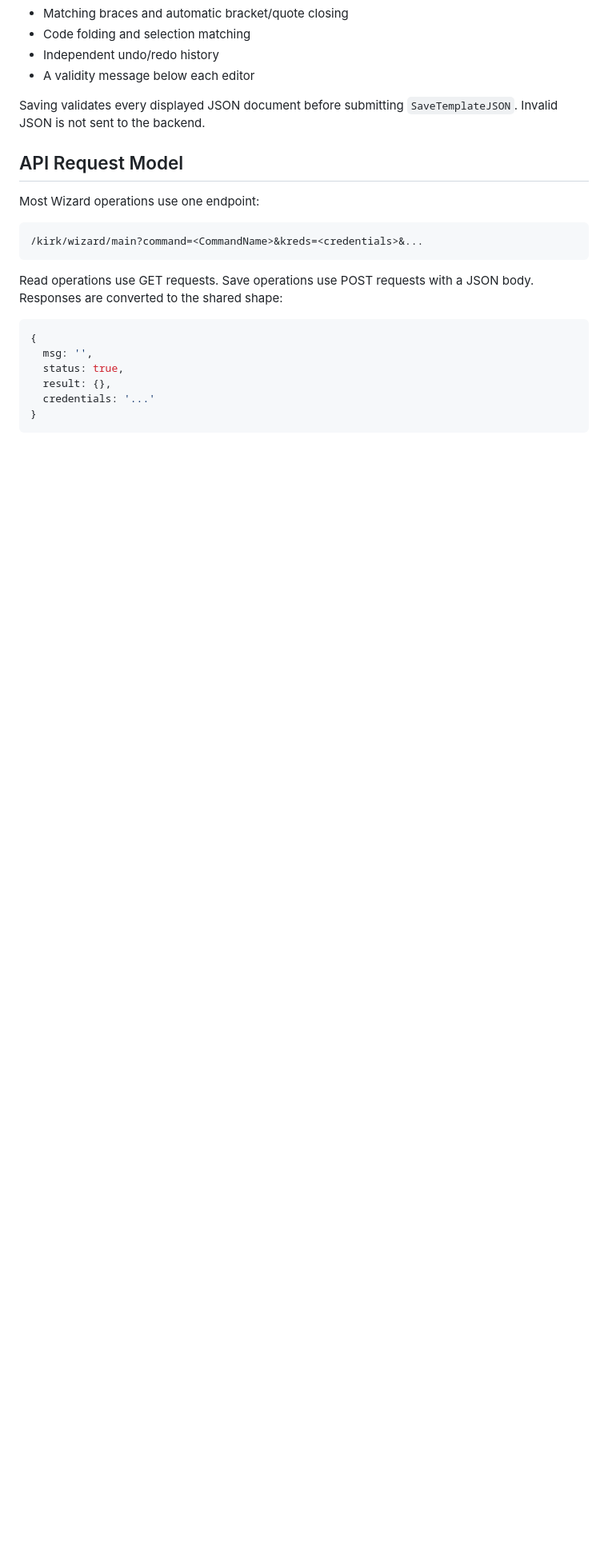
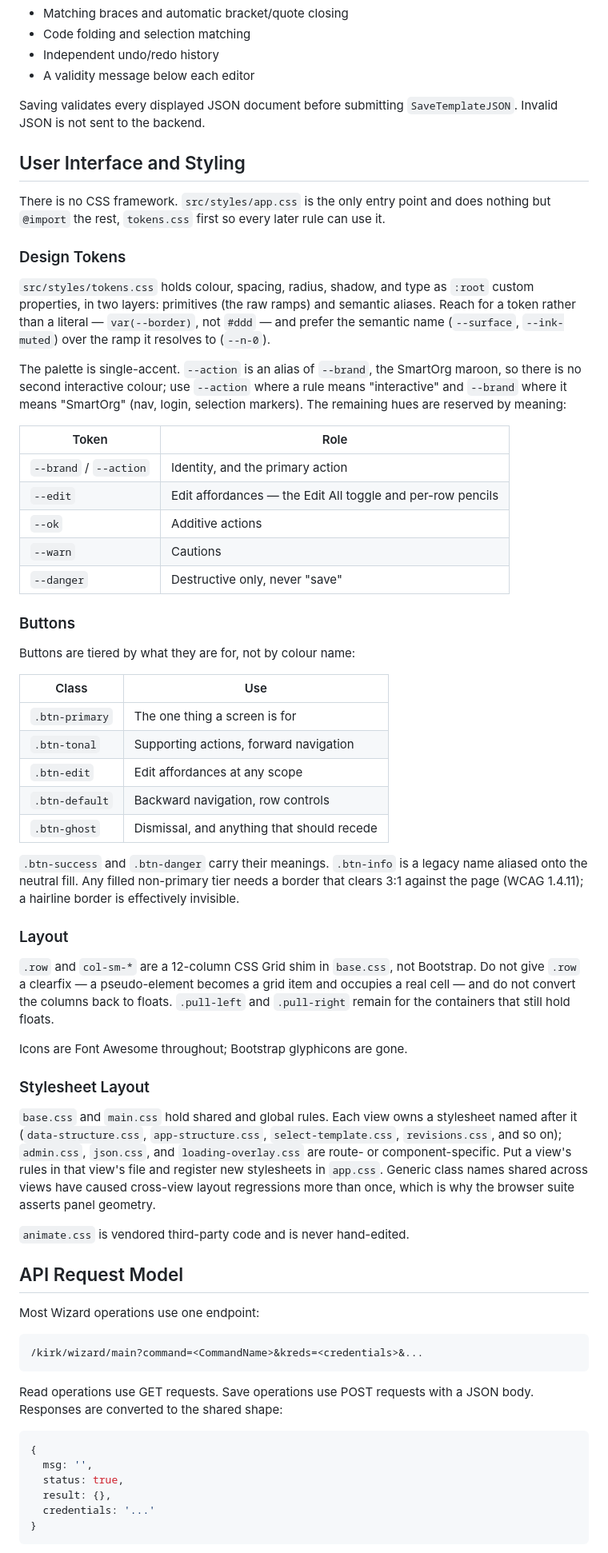
Before and after one commit to dwachenschwanz/modern_huashan, a Markdown page: README.md, the part around one of its changes. Shown at 80% size. Drawn GitHub-style; blank space fills up the shorter version.

```diff
--- a/README.md
+++ b/README.md
@@ -330,6 +345,72 @@ Editor behavior includes:
 Saving validates every displayed JSON document before submitting
 `SaveTemplateJSON`. Invalid JSON is not sent to the backend.
 
+## User Interface and Styling
+
+There is no CSS framework. `src/styles/app.css` is the only entry point and
+does nothing but `@import` the rest, `tokens.css` first so every later rule
+can use it.
+
+### Design Tokens
+
+`src/styles/tokens.css` holds colour, spacing, radius, shadow, and type as
+`:root` custom properties, in two layers: primitives (the raw ramps) and
+semantic aliases. Reach for a token rather than a literal — `var(--border)`,
+not `#ddd` — and prefer the semantic name (`--surface`, `--ink-muted`) over
+the ramp it resolves to (`--n-0`).
+
+The palette is single-accent. `--action` is an alias of `--brand`, the
+SmartOrg maroon, so there is no second interactive colour; use `--action`
+where a rule means "interactive" and `--brand` where it means "SmartOrg"
+(nav, login, selection markers). The remaining hues are reserved by meaning:
+
+| Token | Role |
+| --- | --- |
+| `--brand` / `--action` | Identity, and the primary action |
+| `--edit` | Edit affordances — the Edit All toggle and per-row pencils |
+| `--ok` | Additive actions |
+| `--warn` | Cautions |
+| `--danger` | Destructive only, never "save" |
+
+### Buttons
+
+Buttons are tiered by what they are for, not by colour name:
+
+| Class | Use |
+| --- | --- |
+| `.btn-primary` | The one thing a screen is for |
+| `.btn-tonal` | Supporting actions, forward navigation |
+| `.btn-edit` | Edit affordances at any scope |
+| `.btn-default` | Backward navigation, row controls |
+| `.btn-ghost` | Dismissal, and anything that should recede |
+
+`.btn-success` and `.btn-danger` carry their meanings. `.btn-info` is a
+legacy name aliased onto the neutral fill. Any filled non-primary tier needs
+a border that clears 3:1 against the page (WCAG 1.4.11); a hairline border is
+effectively invisible.
+
+### Layout
+
+`.row` and `col-sm-*` are a 12-column CSS Grid shim in `base.css`, not
+Bootstrap. Do not give `.row` a clearfix — a pseudo-element becomes a grid
+item and occupies a real cell — and do not convert the columns back to
+floats. `.pull-left` and `.pull-right` remain for the containers that still
+hold floats.
+
+Icons are Font Awesome throughout; Bootstrap glyphicons are gone.
+
+### Stylesheet Layout
+
+`base.css` and `main.css` hold shared and global rules. Each view owns a
+stylesheet named after it (`data-structure.css`, `app-structure.css`,
+`select-template.css`, `revisions.css`, and so on); `admin.css`, `json.css`,
+and `loading-overlay.css` are route- or component-specific. Put a view's
+rules in that view's file and register new stylesheets in `app.css`. Generic
+class names shared across views have caused cross-view layout regressions
+more than once, which is why the browser suite asserts panel geometry.
+
+`animate.css` is vendored third-party code and is never hand-edited.
+
 ## API Request Model
 
 Most Wizard operations use one endpoint:
```
Also changed, not shown: other parts of README.md (+35 -6 lines).
